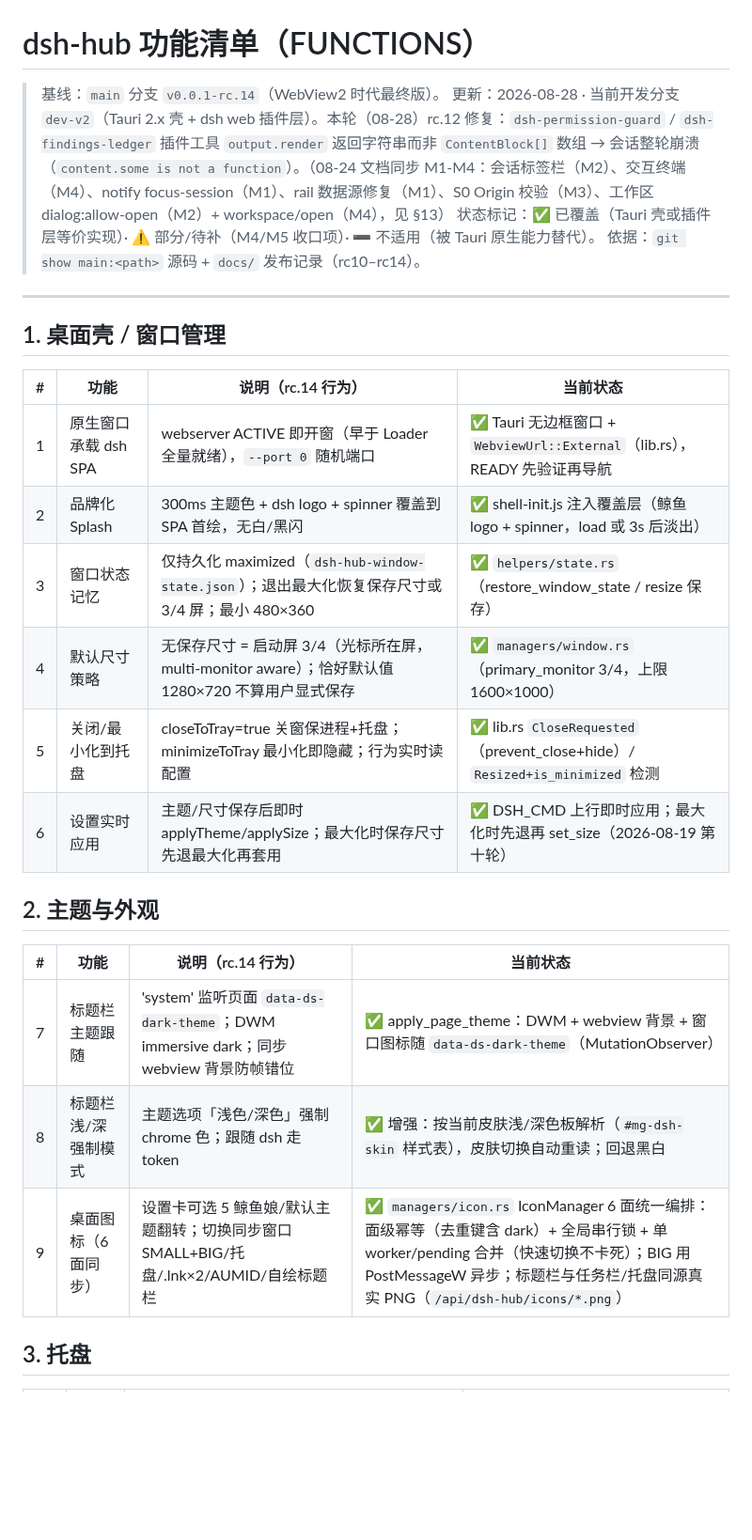
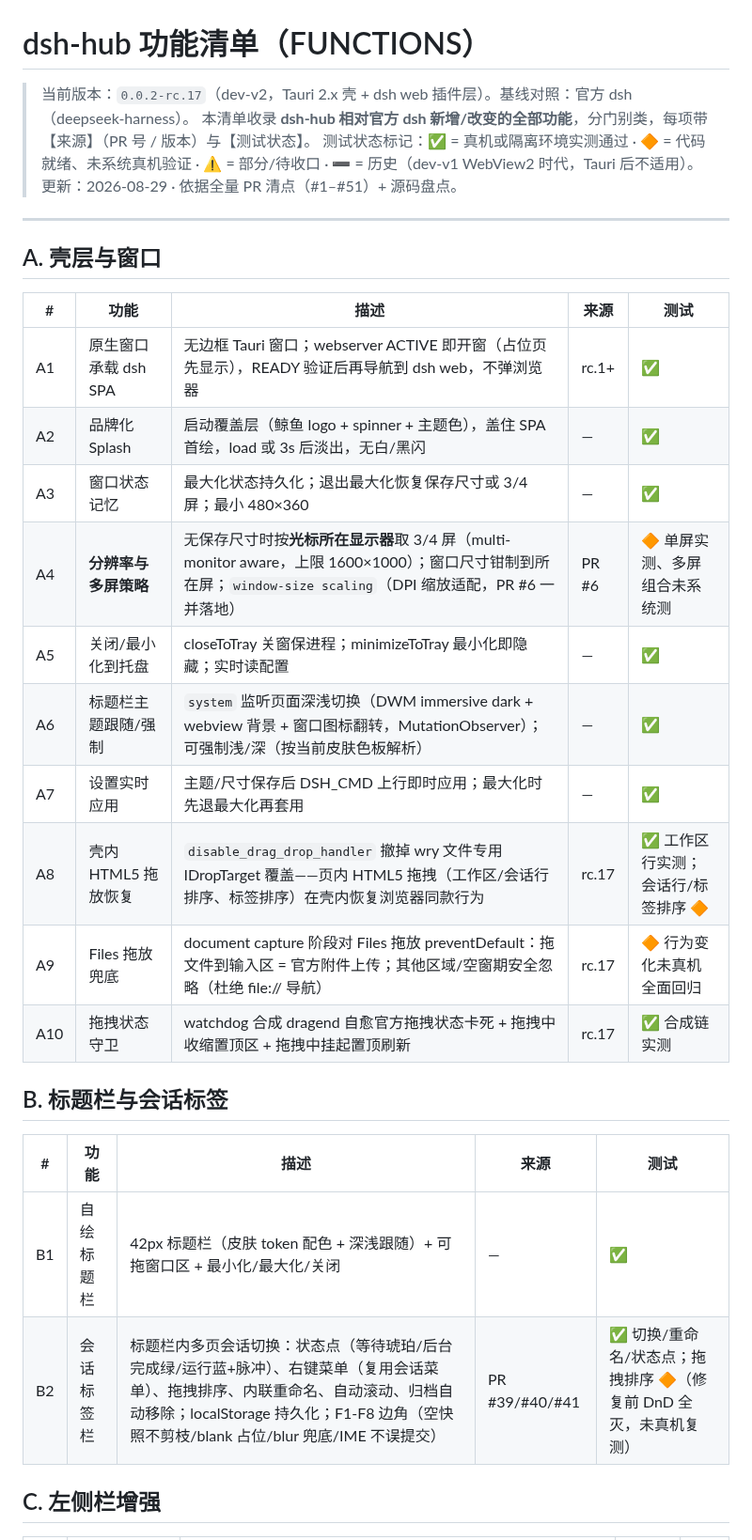
Before and after one commit to MarecGents/deepseek-harness-hub, a Markdown page: FUNCTIONS.md, the part around one of its changes. Shown at 94% size. Rendered like a GitHub page; blank space fills up the shorter version.

```diff
--- a/FUNCTIONS.md
+++ b/FUNCTIONS.md
@@ -1,30 +1,33 @@
 # dsh-hub 功能清单（FUNCTIONS）
 
-> 基线：`main` 分支 `v0.0.1-rc.14`（WebView2 时代最终版）。
-> 更新：2026-08-28 · 当前开发分支 `dev-v2`（Tauri 2.x 壳 + dsh web 插件层）。本轮（08-28）rc.12 修复：`dsh-permission-guard` / `dsh-findings-ledger` 插件工具 `output.render` 返回字符串而非 `ContentBlock[]` 数组 → 会话整轮崩溃（`content.some is not a function`）。（08-24 文档同步 M1-M4：会话标签栏（M2）、交互终端（M4）、notify focus-session（M1）、rail 数据源修复（M1）、S0 Origin 校验（M3）、工作区 dialog:allow-open（M2）+ workspace/open（M4），见 §13）
-> 状态标记：✅ 已覆盖（Tauri 壳或插件层等价实现）· ⚠️ 部分/待补（M4/M5 收口项）· ➖ 不适用（被 Tauri 原生能力替代）。
-> 依据：`git show main:<path>` 源码 + `docs/` 发布记录（rc10–rc14）。
+> 当前版本：`0.0.2-rc.17`（dev-v2，Tauri 2.x 壳 + dsh web 插件层）。基线对照：官方 dsh（deepseek-harness）。
+> 本清单收录 **dsh-hub 相对官方 dsh 新增/改变的全部功能**，分门别类，每项带【来源】（PR 号 / 版本）与【测试状态】。
+> 测试状态标记：✅ = 真机或隔离环境实测通过 · 🔶 = 代码就绪、未系统真机验证 · ⚠️ = 部分/待收口 · ➖ = 历史（dev-v1 WebView2 时代，Tauri 后不适用）。
+> 更新：2026-08-29 · 依据全量 PR 清点（#1–#51）+ 源码盘点。
 
 ---
 
-## 1. 桌面壳 / 窗口管理
+## A. 壳层与窗口
 
-| # | 功能 | 说明（rc.14 行为） | 当前状态 |
-|---|---|---|---|
-| 1 | 原生窗口承载 dsh SPA | webserver ACTIVE 即开窗（早于 Loader 全量就绪），`--port 0` 随机端口 | ✅ Tauri 无边框窗口 + `WebviewUrl::External`（lib.rs），READY 先验证再导航 |
-| 2 | 品牌化 Splash | 300ms 主题色 + dsh logo + spinner 覆盖到 SPA 首绘，无白/黑闪 | ✅ shell-init.js 注入覆盖层（鲸鱼 logo + spinner，load 或 3s 后淡出） |
-| 3 | 窗口状态记忆 | 仅持久化 maximized（`dsh-hub-window-state.json`）；退出最大化恢复保存尺寸或 3/4 屏；最小 480×360 | ✅ `helpers/state.rs`（restore_window_state / resize 保存） |
-| 4 | 默认尺寸策略 | 无保存尺寸 = 启动屏 3/4（光标所在屏，multi-monitor aware）；恰好默认值 1280×720 不算用户显式保存 | ✅ `managers/window.rs`（primary_monitor 3/4，上限 1600×1000） |
-| 5 | 关闭/最小化到托盘 | closeToTray=true 关窗保进程+托盘；minimizeToTray 最小化即隐藏；行为实时读配置 | ✅ lib.rs `CloseRequested`（prevent_close+hide）/ `Resized+is_minimized` 检测 |
-| 6 | 设置实时应用 | 主题/尺寸保存后即时 applyTheme/applySize；最大化时保存尺寸先退最大化再套用 | ✅ DSH_CMD 上行即时应用；最大化时先退再 set_size（2026-08-19 第十轮） |
+| # | 功能 | 描述 | 来源 | 测试 |
+|---|------|------|------|------|
+| A1 | 原生窗口承载 dsh SPA | 无边框 Tauri 窗口；webserver ACTIVE 即开窗（占位页先显示），READY 验证后再导航到 dsh web，不弹浏览器 | rc.1+ | ✅ |
+| A2 | 品牌化 Splash | 启动覆盖层（鲸鱼 logo + spinner + 主题色），盖住 SPA 首绘，load 或 3s 后淡出，无白/黑闪 | — | ✅ |
+| A3 | 窗口状态记忆 | 最大化状态持久化；退出最大化恢复保存尺寸或 3/4 屏；最小 480×360 | — | ✅ |
+| A4 | **分辨率与多屏策略** | 无保存尺寸时按**光标所在显示器**取 3/4 屏（multi-monitor aware，上限 1600×1000）；窗口尺寸钳制到所在屏；`window-size scaling`（DPI 缩放适配，PR #6 一并落地） | PR #6 | 🔶 单屏实测、多屏组合未系统测 |
+| A5 | 关闭/最小化到托盘 | closeToTray 关窗保进程；minimizeToTray 最小化即隐藏；实时读配置 | — | ✅ |
+| A6 | 标题栏主题跟随/强制 | `system` 监听页面深浅切换（DWM immersive dark + webview 背景 + 窗口图标翻转，MutationObserver）；可强制浅/深（按当前皮肤色板解析） | — | ✅ |
+| A7 | 设置实时应用 | 主题/尺寸保存后 DSH_CMD 上行即时应用；最大化时先退最大化再套用 | — | ✅ |
+| A8 | 壳内 HTML5 拖放恢复 | `disable_drag_drop_handler` 撤掉 wry 文件专用 IDropTarget 覆盖——页内 HTML5 拖拽（工作区/会话行排序、标签排序）在壳内恢复浏览器同款行为 | rc.17 | ✅ 工作区行实测；会话行/标签排序 🔶 |
+| A9 | Files 拖放兜底 | document capture 阶段对 Files 拖放 preventDefault：拖文件到输入区 = 官方附件上传；其他区域/空窗期安全忽略（杜绝 file:// 导航） | rc.17 | 🔶 行为变化未真机全面回归 |
+| A10 | 拖拽状态守卫 | watchdog 合成 dragend 自愈官方拖拽状态卡死 + 拖拽中收缩置顶区 + 拖拽中挂起置顶刷新 | rc.17 | ✅ 合成链实测 |
 
-## 2. 主题与外观
+## B. 标题栏与会话标签
 
-| # | 功能 | 说明（rc.14 行为） | 当前状态 |
-|---|---|---|---|
-| 7 | 标题栏主题跟随 | 'system' 监听页面 `data-ds-dark-theme`；DWM immersive dark；同步 webview 背景防帧错位 | ✅ apply_page_theme：DWM + webview 背景 + 窗口图标随 `data-ds-dark-theme`（MutationObserver） |
-| 8 | 标题栏浅/深强制模式 | 主题选项「浅色/深色」强制 chrome 色；跟随 dsh 走 token | ✅ 增强：按当前皮肤浅/深色板解析（`#mg-dsh-skin` 样式表），皮肤切换自动重读；回退黑白 |
-| 9 | 桌面图标（6 面同步） | 设置卡可选 5 鲸鱼娘/默认主题翻转；切换同步窗口 SMALL+BIG/托盘/.lnk×2/AUMID/自绘标题栏 | ✅ `managers/icon.rs` IconManager 6 面统一编排：面级幂等（去重键含 dark）+ 全局串行锁 + 单 worker/pending 合并（快速切换不卡死）；BIG 用 PostMessageW 异步；标题栏与任务栏/托盘同源真实 PNG（`/api/dsh-hub/icons/*.png`） |
+| # | 功能 | 描述 | 来源 | 测试 |
+|---|------|------|------|------|
+| B1 | 自绘标题栏 | 42px 标题栏（皮肤 token 配色 + 深浅跟随）+ 可拖窗口区 + 最小化/最大化/关闭 | — | ✅ |
+| B2 | 会话标签栏 | 标题栏内多页会话切换：状态点（等待琥珀/后台完成绿/运行蓝+脉冲）、右键菜单（复用会话菜单）、拖拽排序、内联重命名、自动滚动、归档自动移除；localStorage 持久化；F1-F8 边角（空快照不剪枝/blank 占位/blur 兜底/IME 不误提交） | PR #39/#40/#41 | ✅ 切换/重命名/状态点；拖拽排序 🔶（修复前 DnD 全灭，未真机复测） |
 
-## 3. 托盘
+## C. 左侧栏增强
 
```
Also changed, not shown: other parts of FUNCTIONS.md (+104 -127 lines).
